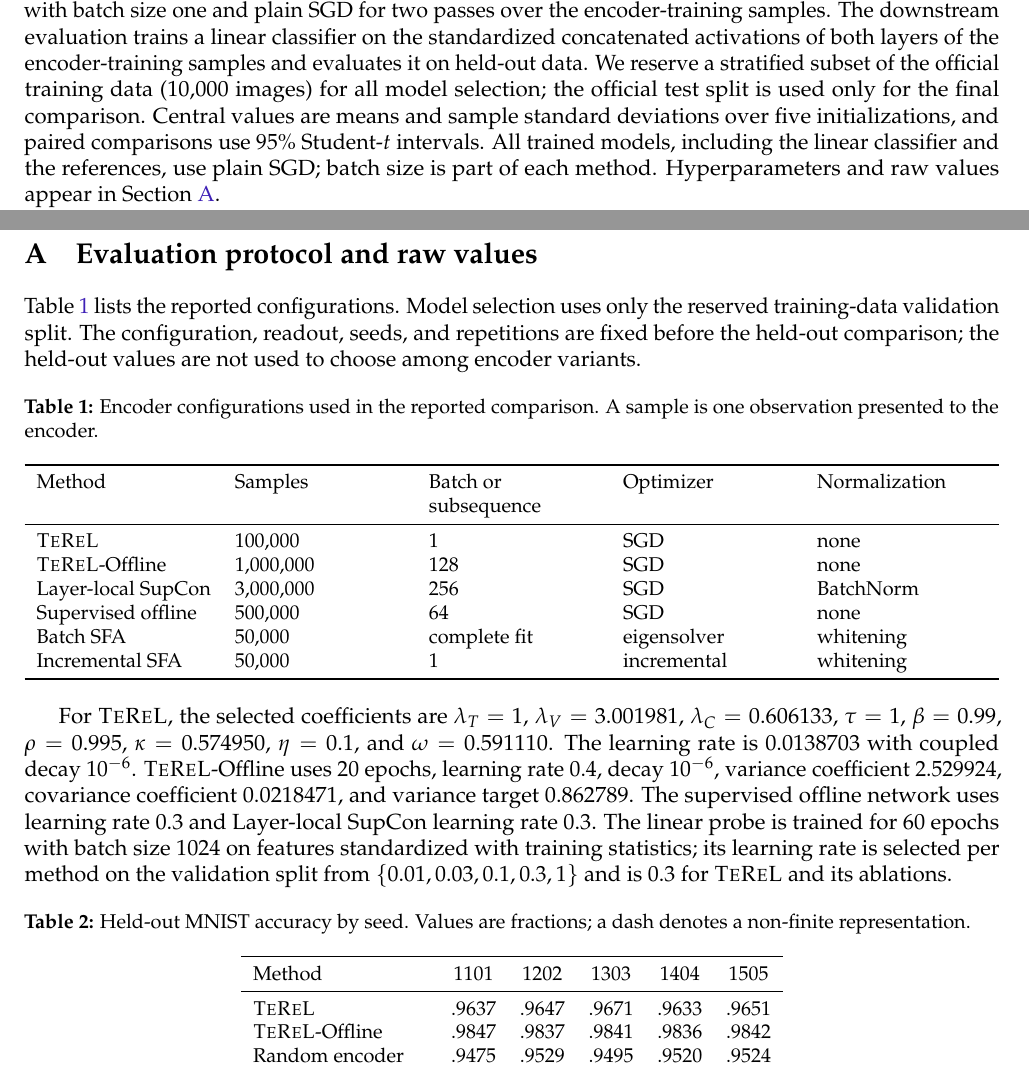
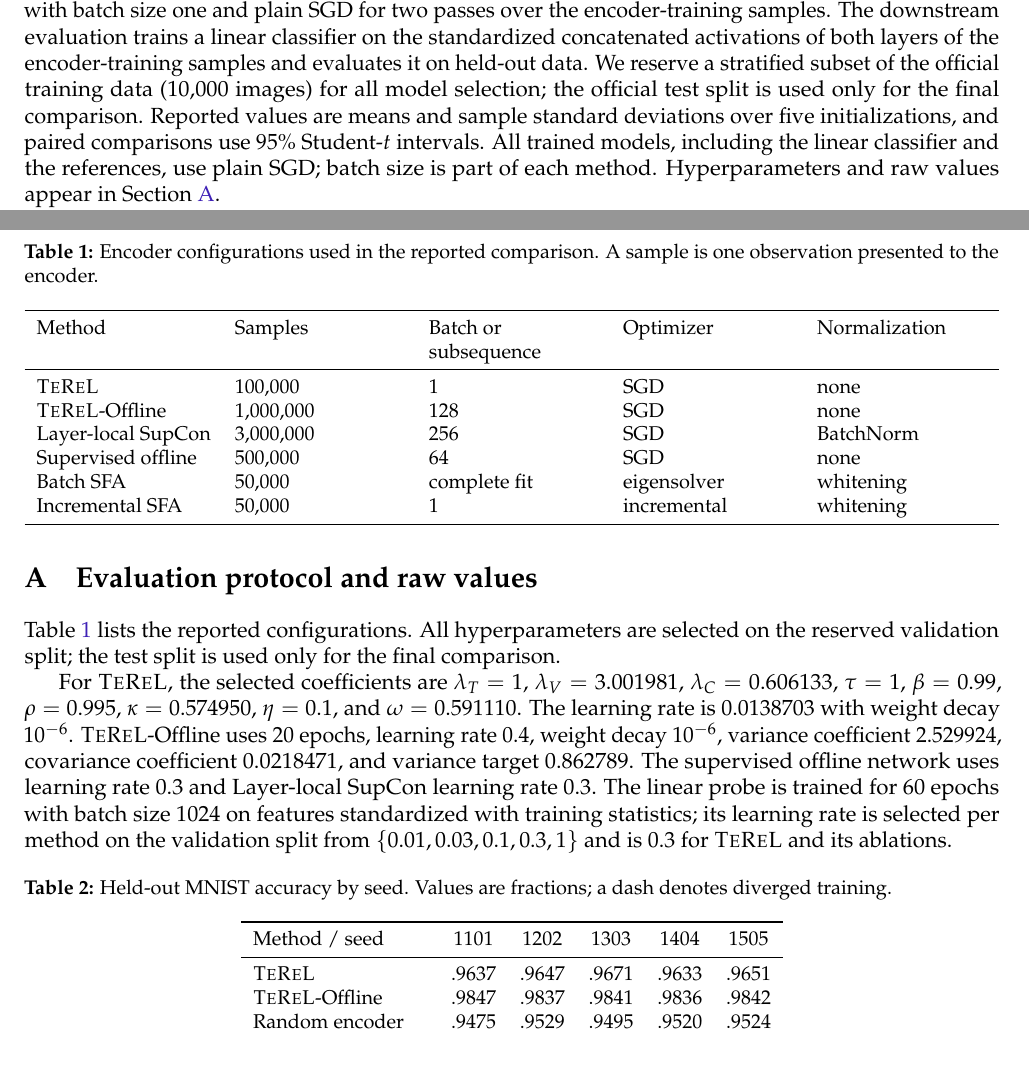
Before and after one commit to Axym-Labs/terel-paper, a LaTeX document (main.tex): two parts of pages 6 and 12 of 13, joined at a grey line, cut so that both start at the same text. Compiled offline with pdfLaTeX.

Commit message:
Tighten appendix wording

```diff
--- a/main.tex
+++ b/main.tex
@@ -426,7 +426,7 @@ on the standardized concatenated activations of both layers of the encoder-train
 and evaluates it on held-out data. We reserve a stratified subset of the
 official training data (10{,}000 images) for all
 model selection; the official test split is used only for the final
-comparison. Central values are means and sample standard deviations over five
+comparison. Reported values are means and sample standard deviations over five
 initializations, and paired comparisons use 95\% Student-$t$ intervals.
 All trained models, including the linear classifier and the references, use
 plain SGD; batch size is part of each method. Hyperparameters and raw values
@@ -597,10 +597,9 @@ artifacts and executable code, and takes responsibility for the final content.
 \section{Evaluation protocol and raw values}
 \label{app:protocol}
 
-\Cref{tab:configuration} lists the reported configurations. Model selection
-uses only the reserved training-data validation split. The configuration,
-readout, seeds, and repetitions are fixed before the held-out
-comparison; the held-out values are not used to choose among encoder variants.
+\Cref{tab:configuration} lists the reported configurations. All
+hyperparameters are selected on the reserved validation split; the test split
+is used only for the final comparison.
 
 \begin{table}[ht]
 \centering
@@ -626,8 +625,8 @@ For \TeReL{}, the selected coefficients are
 $\lambda_T=1$, $\lambda_V=3.001981$, $\lambda_C=0.606133$,
 $\tau=1$, $\beta=0.99$, $\rho=0.995$, $\kappa=0.574950$,
 $\eta=0.1$, and $\omega=0.591110$. The learning rate is $0.0138703$ with
-coupled decay $10^{-6}$. \TeReLOffline{} uses 20 epochs, learning rate
-$0.4$, decay $10^{-6}$, variance coefficient
+weight decay $10^{-6}$. \TeReLOffline{} uses 20 epochs, learning rate
+$0.4$, weight decay $10^{-6}$, variance coefficient
 $2.529924$, covariance coefficient $0.0218471$, and variance target
 $0.862789$. The supervised offline network uses learning rate $0.3$ and
 Layer-local SupCon learning rate $0.3$. The linear probe is trained for 60
@@ -638,12 +637,12 @@ from $\{0.01,0.03,0.1,0.3,1\}$ and is $0.3$ for \TeReL{} and its ablations.
 \begin{table}[ht]
 \centering
 \caption{Held-out MNIST accuracy by seed. Values are
-fractions; a dash denotes a non-finite representation.}
+fractions; a dash denotes diverged training.}
 \label{tab:raw}
 \small
 \begin{tabular}{lccccc}
 \toprule
-Method & 1101 & 1202 & 1303 & 1404 & 1505 \\
+Method / seed & 1101 & 1202 & 1303 & 1404 & 1505 \\
 \midrule
 \TeReL{} & .9637 & .9647 & .9671 & .9633 & .9651 \\
 \TeReLOffline{} & .9847 & .9837 & .9841 & .9836 & .9842 \\
```
Also changed, not shown: main.pdf.
